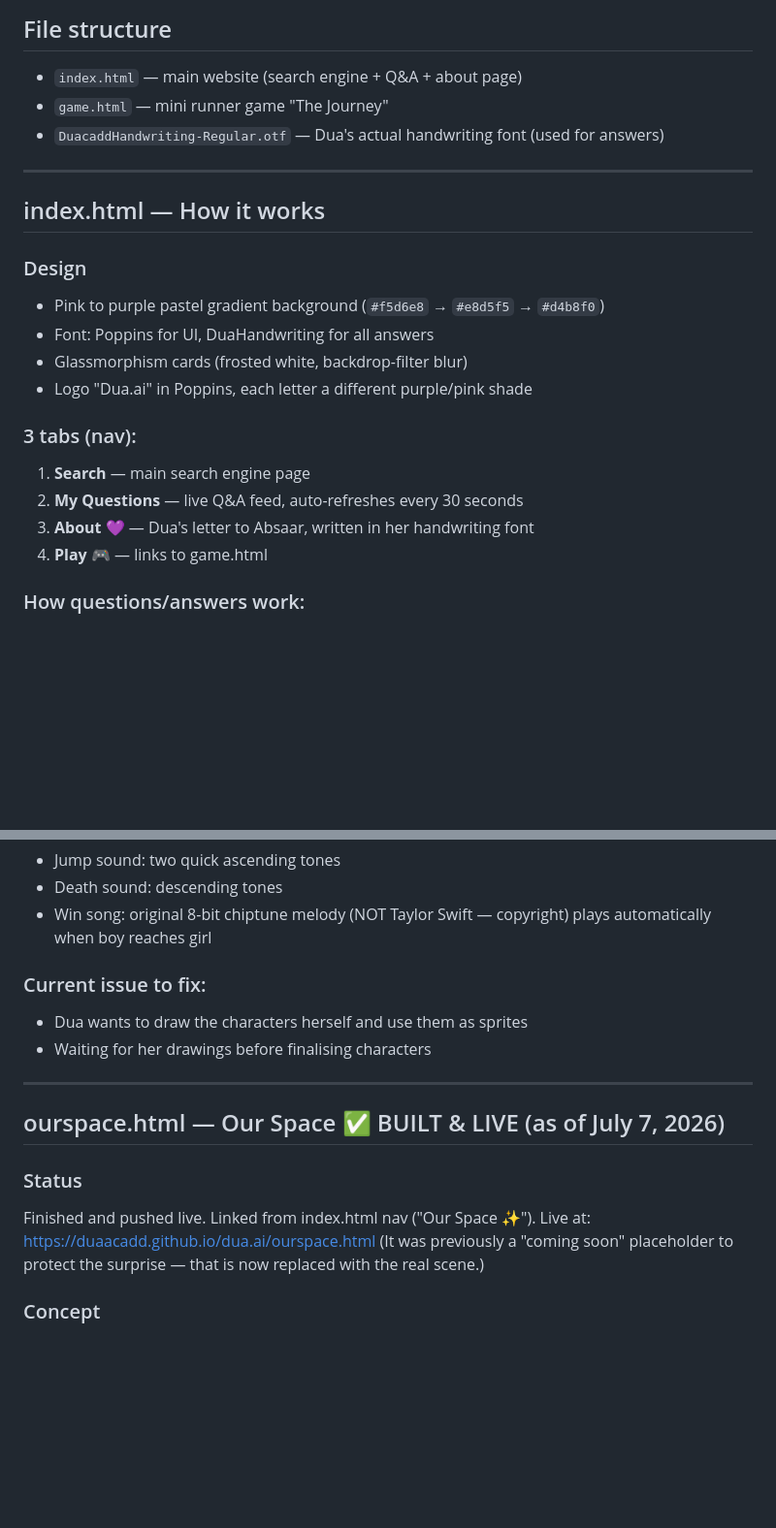
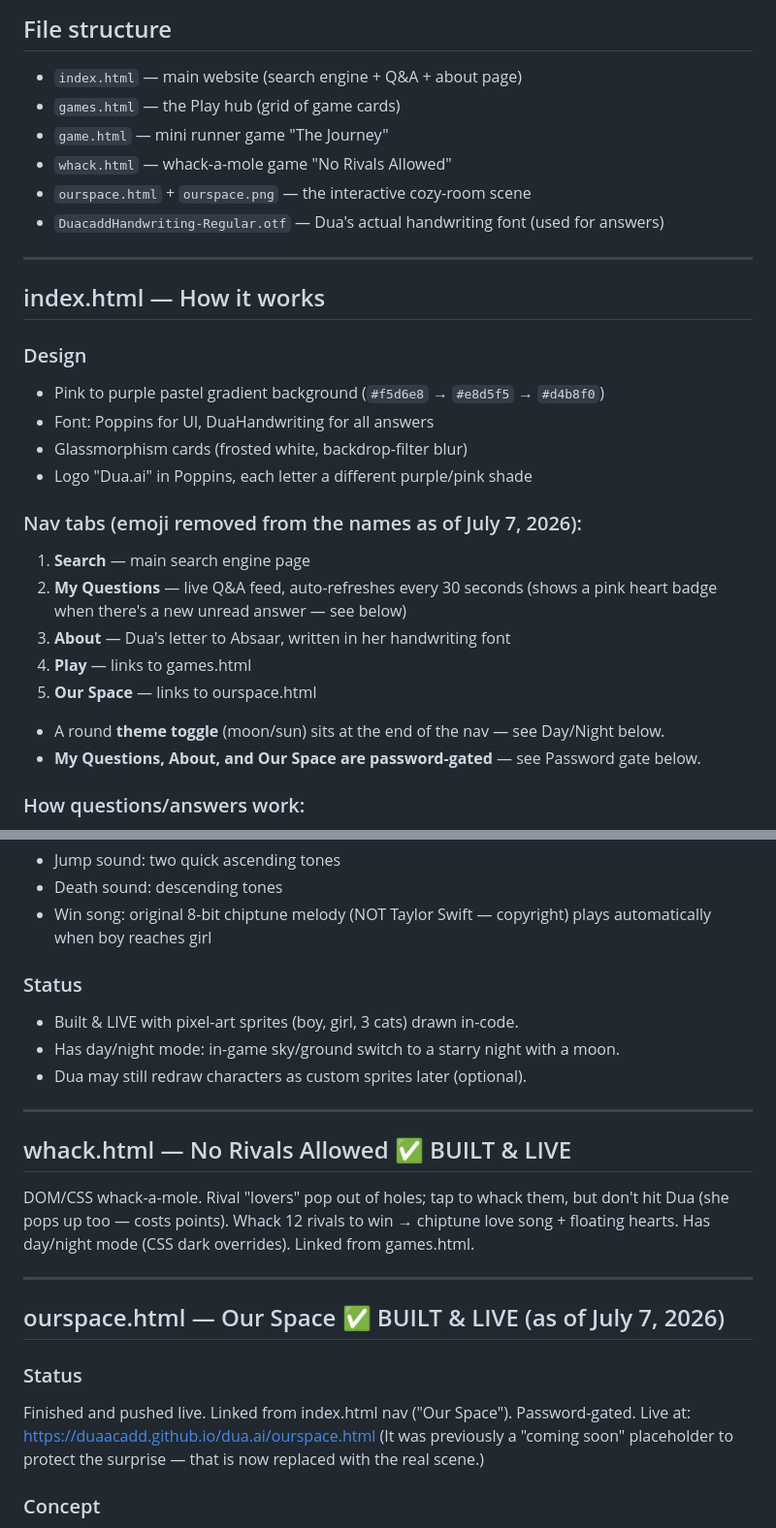
Before and after one commit to duaacadd/dua.ai, a Markdown page: CLAUDE_BRIEFING.md, 2 parts joined by grey strips. Shown at 97% size. Rendered like a GitHub page; blank space fills up the shorter version.

```diff
--- a/CLAUDE_BRIEFING.md
+++ b/CLAUDE_BRIEFING.md
@@ -9,7 +9,10 @@ https://duaacadd.github.io/dua.ai
 
 ## File structure
 - `index.html` — main website (search engine + Q&A + about page)
+- `games.html` — the Play hub (grid of game cards)
 - `game.html` — mini runner game "The Journey"
+- `whack.html` — whack-a-mole game "No Rivals Allowed"
+- `ourspace.html` + `ourspace.png` — the interactive cozy-room scene
 - `DuacaddHandwriting-Regular.otf` — Dua's actual handwriting font (used for answers)
 
 ---
@@ -22,11 +25,15 @@ https://duaacadd.github.io/dua.ai
 - Glassmorphism cards (frosted white, backdrop-filter blur)
 - Logo "Dua.ai" in Poppins, each letter a different purple/pink shade
 
-### 3 tabs (nav):
+### Nav tabs (emoji removed from the names as of July 7, 2026):
 1. **Search** — main search engine page
-2. **My Questions** — live Q&A feed, auto-refreshes every 30 seconds
-3. **About 💜** — Dua's letter to Absaar, written in her handwriting font
-4. **Play 🎮** — links to game.html
+2. **My Questions** — live Q&A feed, auto-refreshes every 30 seconds (shows a
+   pink heart badge when there's a new unread answer — see below)
+3. **About** — Dua's letter to Absaar, written in her handwriting font
+4. **Play** — links to games.html
+5. **Our Space** — links to ourspace.html
+- A round **theme toggle** (moon/sun) sits at the end of the nav — see Day/Night below.
+- **My Questions, About, and Our Space are password-gated** — see Password gate below.
 
 ### How questions/answers work:
 - He types a question → hits "Dua Search"
@@ -82,16 +138,26 @@ A side-scrolling runner game. A boy jumps over obstacles to reach a girl waiting
 - Win song: original 8-bit chiptune melody (NOT Taylor Swift — copyright)
   plays automatically when boy reaches girl
 
-### Current issue to fix:
-- Dua wants to draw the characters herself and use them as sprites
-- Waiting for her drawings before finalising characters
+### Status
+- Built & LIVE with pixel-art sprites (boy, girl, 3 cats) drawn in-code.
+- Has day/night mode: in-game sky/ground switch to a starry night with a moon.
+- Dua may still redraw characters as custom sprites later (optional).
+
+---
+
+## whack.html — No Rivals Allowed  ✅ BUILT & LIVE
+
+DOM/CSS whack-a-mole. Rival "lovers" pop out of holes; tap to whack them, but
+don't hit Dua (she pops up too — costs points). Whack 12 rivals to win → chiptune
+love song + floating hearts. Has day/night mode (CSS dark overrides). Linked from
+games.html.
 
 ---
 
 ## ourspace.html — Our Space  ✅ BUILT & LIVE (as of July 7, 2026)
 
 ### Status
-Finished and pushed live. Linked from index.html nav ("Our Space ✨").
+Finished and pushed live. Linked from index.html nav ("Our Space"). Password-gated.
 Live at: https://duaacadd.github.io/dua.ai/ourspace.html
 (It was previously a "coming soon" placeholder to protect the surprise — that
 is now replaced with the real scene.)
```
Also changed, not shown: other parts of CLAUDE_BRIEFING.md (+54 -2 lines).
